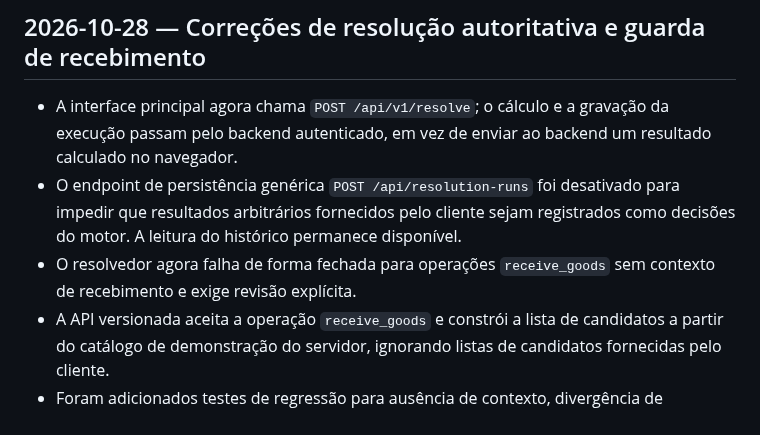
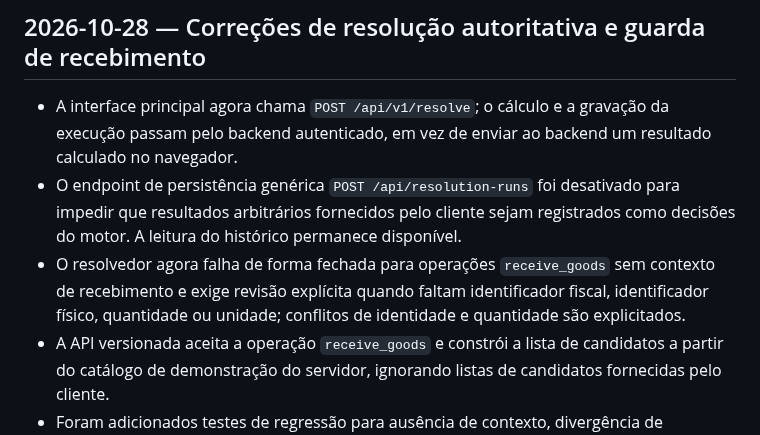
Before and after one commit to symbeon-labs/3l0-vision, a Markdown page: docs/field-journal.md, the part around the change. GitHub-like rendering.

Commit message:
docs: specify required receiving evidence

```diff
--- a/docs/field-journal.md
+++ b/docs/field-journal.md
@@ -83,7 +83,7 @@ O diário completo permanece preservado no vault privado, junto aos registros de
 
 - A interface principal agora chama `POST /api/v1/resolve`; o cálculo e a gravação da execução passam pelo backend autenticado, em vez de enviar ao backend um resultado calculado no navegador.
 - O endpoint de persistência genérica `POST /api/resolution-runs` foi desativado para impedir que resultados arbitrários fornecidos pelo cliente sejam registrados como decisões do motor. A leitura do histórico permanece disponível.
-- O resolvedor agora falha de forma fechada para operações `receive_goods` sem contexto de recebimento e exige revisão explícita.
+- O resolvedor agora falha de forma fechada para operações `receive_goods` sem contexto de recebimento e exige revisão explícita quando faltam identificador fiscal, identificador físico, quantidade ou unidade; conflitos de identidade e quantidade são explicitados.
 - A API versionada aceita a operação `receive_goods` e constrói a lista de candidatos a partir do catálogo de demonstração do servidor, ignorando listas de candidatos fornecidas pelo cliente.
 - Foram adicionados testes de regressão para ausência de contexto, divergência de identificador, quantidade, unidade, embalagem, falha técnica, ausência de candidatos e caminho de identificação comum.
 - Limitação mantida: o catálogo do endpoint continua sendo sintético e em memória. Isso melhora a integridade do fluxo, mas não prova integração com catálogo empresarial nem validação física/OCR ponta a ponta.
```
